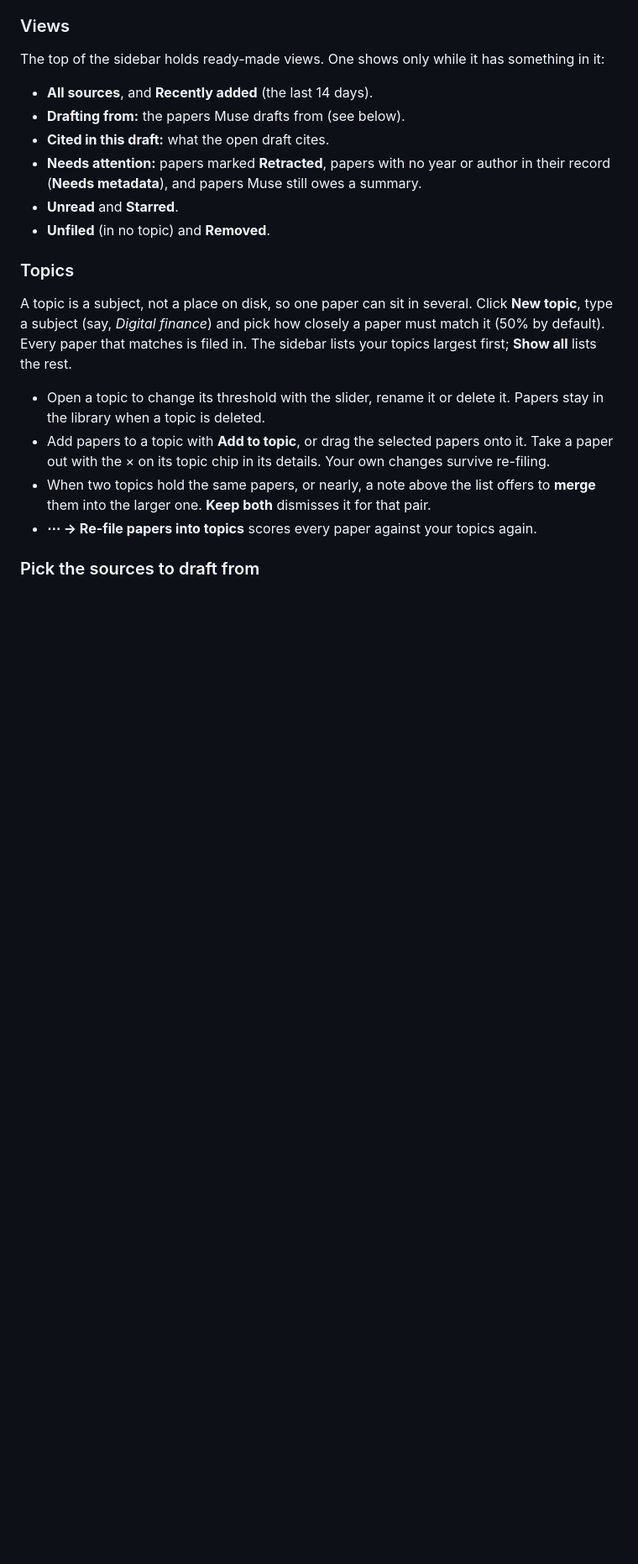
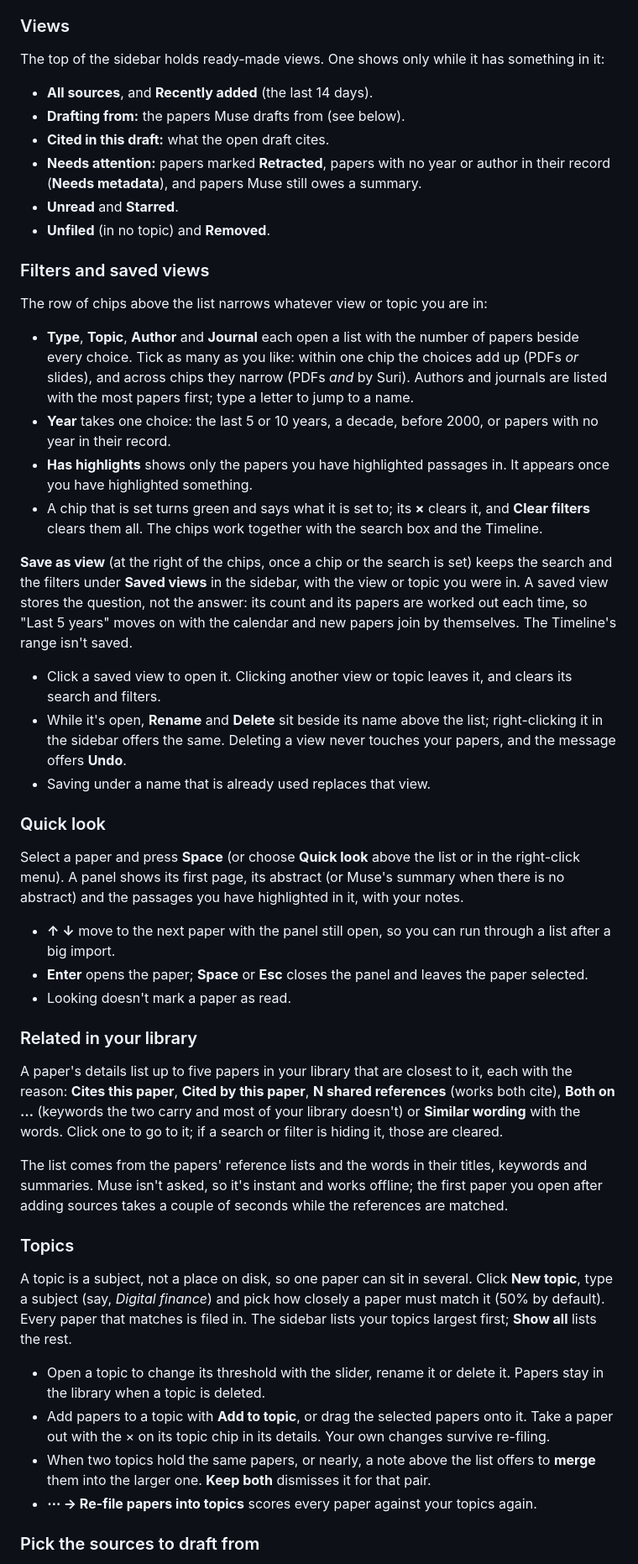
Before and after one commit to Prabodh1231/meta-hackathon-2026, a Markdown page: docs/USER_GUIDE.md, the part around one of its changes. Shown at 84% size. Drawn GitHub-style; blank space fills up the shorter version.

```diff
--- a/docs/USER_GUIDE.md
+++ b/docs/USER_GUIDE.md
@@ -126,6 +127,35 @@ The top of the sidebar holds ready-made views. One shows only while it has somet
 - **Needs attention:** papers marked **Retracted**, papers with no year or author in their record (**Needs metadata**), and papers Muse still owes a summary.
 - **Unread** and **Starred**.
 - **Unfiled** (in no topic) and **Removed**.
+
+### Filters and saved views
+
+The row of chips above the list narrows whatever view or topic you are in:
+
+- **Type**, **Topic**, **Author** and **Journal** each open a list with the number of papers beside every choice. Tick as many as you like: within one chip the choices add up (PDFs *or* slides), and across chips they narrow (PDFs *and* by Suri). Authors and journals are listed with the most papers first; type a letter to jump to a name.
+- **Year** takes one choice: the last 5 or 10 years, a decade, before 2000, or papers with no year in their record.
+- **Has highlights** shows only the papers you have highlighted passages in. It appears once you have highlighted something.
+- A chip that is set turns green and says what it is set to; its **×** clears it, and **Clear filters** clears them all. The chips work together with the search box and the Timeline.
+
+**Save as view** (at the right of the chips, once a chip or the search is set) keeps the search and the filters under **Saved views** in the sidebar, with the view or topic you were in. A saved view stores the question, not the answer: its count and its papers are worked out each time, so "Last 5 years" moves on with the calendar and new papers join by themselves. The Timeline's range isn't saved.
+
+- Click a saved view to open it. Clicking another view or topic leaves it, and clears its search and filters.
+- While it's open, **Rename** and **Delete** sit beside its name above the list; right-clicking it in the sidebar offers the same. Deleting a view never touches your papers, and the message offers **Undo**.
+- Saving under a name that is already used replaces that view.
+
+### Quick look
+
+Select a paper and press **Space** (or choose **Quick look** above the list or in the right-click menu). A panel shows its first page, its abstract (or Muse's summary when there is no abstract) and the passages you have highlighted in it, with your notes.
+
+- **↑ ↓** move to the next paper with the panel still open, so you can run through a list after a big import.
+- **Enter** opens the paper; **Space** or **Esc** closes the panel and leaves the paper selected.
+- Looking doesn't mark a paper as read.
+
+### Related in your library
+
+A paper's details list up to five papers in your library that are closest to it, each with the reason: **Cites this paper**, **Cited by this paper**, **N shared references** (works both cite), **Both on …** (keywords the two carry and most of your library doesn't) or **Similar wording** with the words. Click one to go to it; if a search or filter is hiding it, those are cleared.
+
+The list comes from the papers' reference lists and the words in their titles, keywords and summaries. Muse isn't asked, so it's instant and works offline; the first paper you open after adding sources takes a couple of seconds while the references are matched.
 
 ### Topics
 
```
Also changed, not shown: other parts of docs/USER_GUIDE.md (+4 -2 lines), docs/images/library.png, 16 other files.
